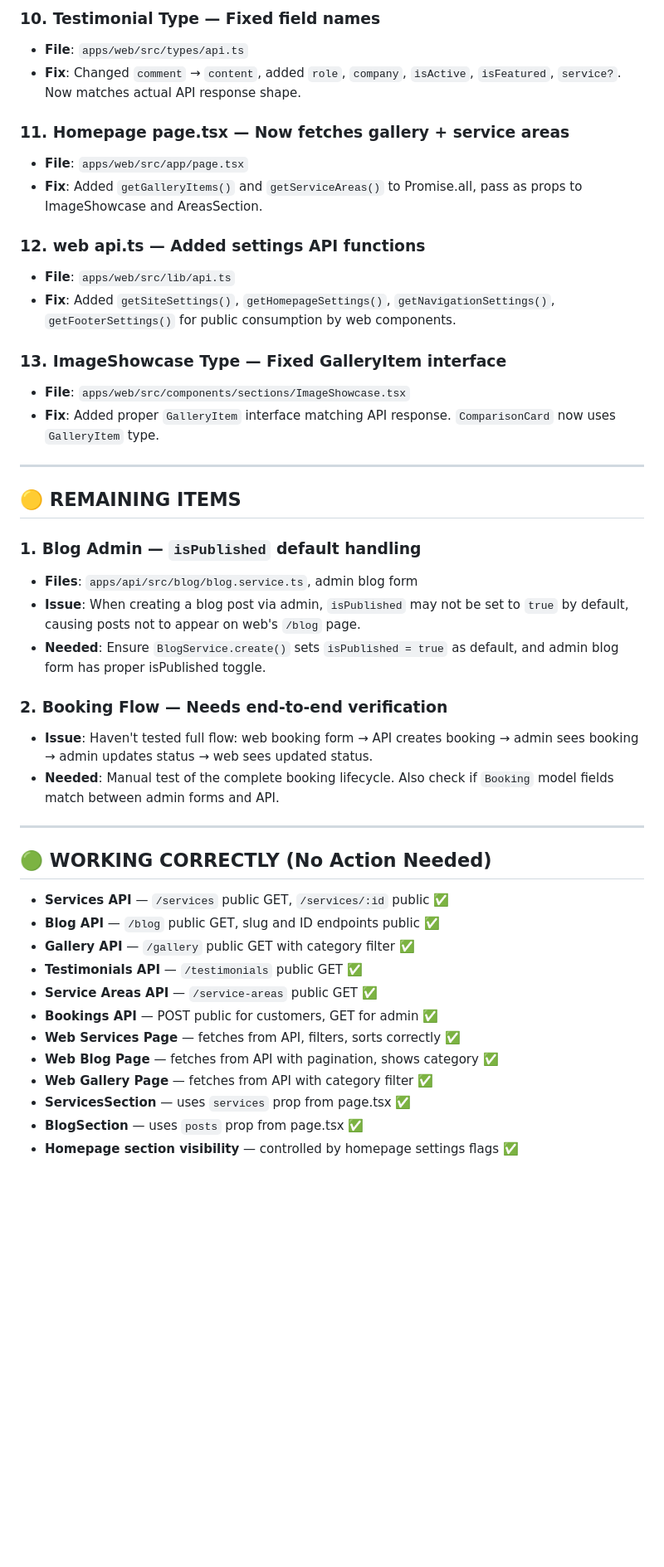
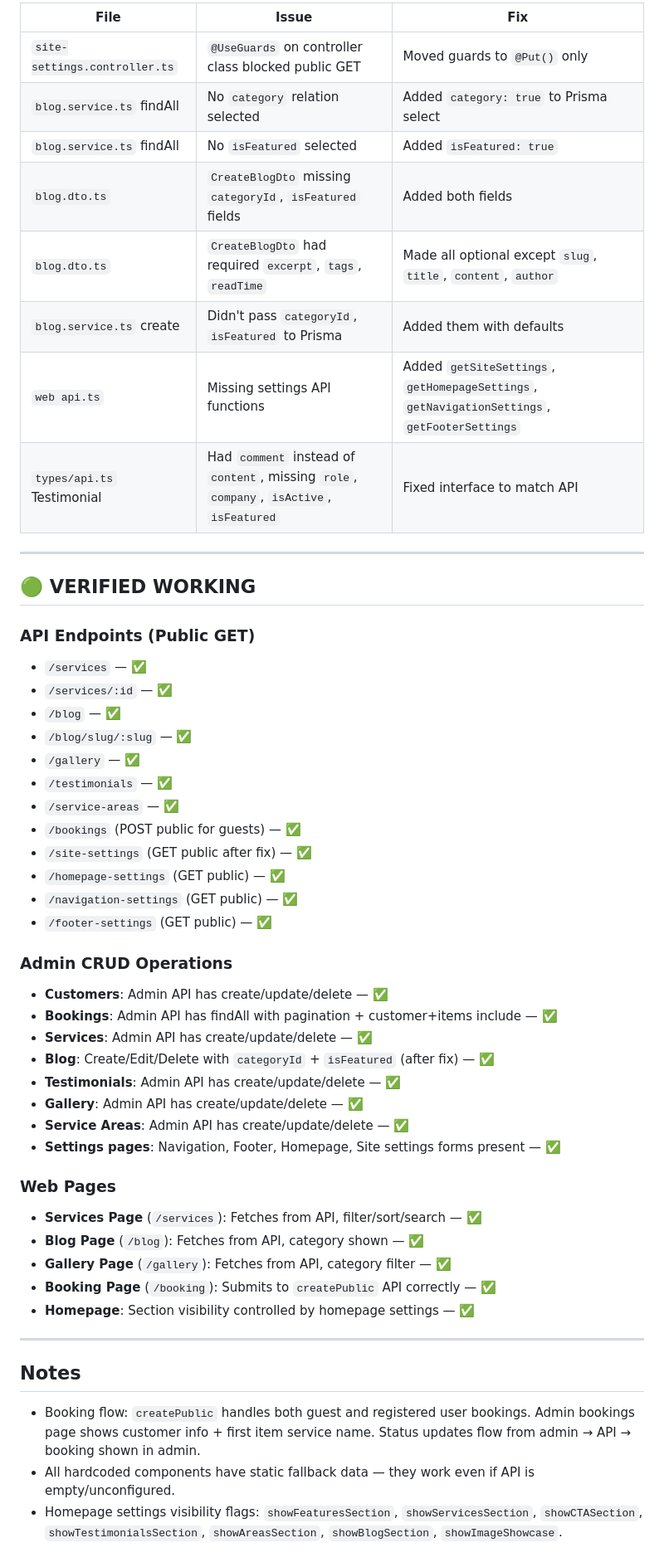
Before and after one commit to gelewog/ningclean, a Markdown page: audit-report.md, the part around one of its changes. Shown at 83% size. Drawn GitHub-style; blank space fills up the shorter version.

Commit message:
docs: update audit report final status

```diff
--- a/audit-report.md
+++ b/audit-report.md
@@ -51,45 +36,53 @@ Generated: 2026-04-06 | Updated: 2026-04-06 (post-fix commit af6bdb8)
-### 10. Testimonial Type — Fixed field names
-- **File**: `apps/web/src/types/api.ts`
-- **Fix**: Changed `comment` → `content`, added `role`, `company`, `isActive`, `isFeatured`, `service?`. Now matches actual API response shape.
-
-### 11. Homepage page.tsx — Now fetches gallery + service areas
-- **File**: `apps/web/src/app/page.tsx`
-- **Fix**: Added `getGalleryItems()` and `getServiceAreas()` to Promise.all, pass as props to ImageShowcase and AreasSection.
-
-### 12. web api.ts — Added settings API functions
-- **File**: `apps/web/src/lib/api.ts`
-- **Fix**: Added `getSiteSettings()`, `getHomepageSettings()`, `getNavigationSettings()`, `getFooterSettings()` for public consumption by web components.
-
-### 13. ImageShowcase Type — Fixed GalleryItem interface
-- **File**: `apps/web/src/components/sections/ImageShowcase.tsx`
-- **Fix**: Added proper `GalleryItem` interface matching API response. `ComparisonCard` now uses `GalleryItem` type.
+| File | Issue | Fix |
+|------|-------|-----|
+| `site-settings.controller.ts` | `@UseGuards` on controller class blocked public GET | Moved guards to `@Put()` only |
+| `blog.service.ts` findAll | No `category` relation selected | Added `category: true` to Prisma select |
+| `blog.service.ts` findAll | No `isFeatured` selected | Added `isFeatured: true` |
+| `blog.dto.ts` | `CreateBlogDto` missing `categoryId`, `isFeatured` fields | Added both fields |
+| `blog.dto.ts` | `CreateBlogDto` had required `excerpt`, `tags`, `readTime` | Made all optional except `slug`, `title`, `content`, `author` |
+| `blog.service.ts` create | Didn't pass `categoryId`, `isFeatured` to Prisma | Added them with defaults |
+| `web api.ts` | Missing settings API functions | Added `getSiteSettings`, `getHomepageSettings`, `getNavigationSettings`, `getFooterSettings` |
+| `types/api.ts` Testimonial | Had `comment` instead of `content`, missing `role`, `company`, `isActive`, `isFeatured` | Fixed interface to match API |
 
 ---
 
-## 🟡 REMAINING ITEMS
+## 🟢 VERIFIED WORKING
 
-### 1. Blog Admin — `isPublished` default handling
-- **Files**: `apps/api/src/blog/blog.service.ts`, admin blog form
-- **Issue**: When creating a blog post via admin, `isPublished` may not be set to `true` by default, causing posts not to appear on web's `/blog` page.
-- **Needed**: Ensure `BlogService.create()` sets `isPublished = true` as default, and admin blog form has proper isPublished toggle.
+### API Endpoints (Public GET)
+- `/services` — ✅
+- `/services/:id` — ✅
+- `/blog` — ✅
+- `/blog/slug/:slug` — ✅
+- `/gallery` — ✅
+- `/testimonials` — ✅
+- `/service-areas` — ✅
+- `/bookings` (POST public for guests) — ✅
+- `/site-settings` (GET public after fix) — ✅
+- `/homepage-settings` (GET public) — ✅
+- `/navigation-settings` (GET public) — ✅
+- `/footer-settings` (GET public) — ✅
 
-### 2. Booking Flow — Needs end-to-end verification
-- **Issue**: Haven't tested full flow: web booking form → API creates booking → admin sees booking → admin updates status → web sees updated status.
-- **Needed**: Manual test of the complete booking lifecycle. Also check if `Booking` model fields match between admin forms and API.
+### Admin CRUD Operations
+- **Customers**: Admin API has create/update/delete — ✅
+- **Bookings**: Admin API has findAll with pagination + customer+items include — ✅
+- **Services**: Admin API has create/update/delete — ✅
+- **Blog**: Create/Edit/Delete with `categoryId` + `isFeatured` (after fix) — ✅
+- **Testimonials**: Admin API has create/update/delete — ✅
+- **Gallery**: Admin API has create/update/delete — ✅
+- **Service Areas**: Admin API has create/update/delete — ✅
+- **Settings pages**: Navigation, Footer, Homepage, Site settings forms present — ✅
+
+### Web Pages
+- **Services Page** (`/services`): Fetches from API, filter/sort/search — ✅
+- **Blog Page** (`/blog`): Fetches from API, category shown — ✅
+- **Gallery Page** (`/gallery`): Fetches from API, category filter — ✅
+- **Booking Page** (`/booking`): Submits to `createPublic` API correctly — ✅
+- **Homepage**: Section visibility controlled by homepage settings — ✅
 
 ---
 
-## 🟢 WORKING CORRECTLY (No Action Needed)
+## Notes
 
-- **Services API** — `/services` public GET, `/services/:id` public ✅
-- **Blog API** — `/blog` public GET, slug and ID endpoints public ✅
-- **Gallery API** — `/gallery` public GET with category filter ✅
-- **Testimonials API** — `/testimonials` public GET ✅
-- **Service Areas API** — `/service-areas` public GET ✅
-- **Bookings API** — POST public for customers, GET for admin ✅
-- **Web Services Page** — fetches from API, filters, sorts correctly ✅
-- **Web Blog Page** — fetches from API with pagination, shows category ✅
-- **Web Gallery Page** — fetches from API with category filter ✅
-- **ServicesSection** — uses `services` prop from page.tsx ✅
-- **BlogSection** — uses `posts` prop from page.tsx ✅
-- **Homepage section visibility** — controlled by homepage settings flags ✅
+- Booking flow: `createPublic` handles both guest and registered user bookings. Admin bookings page shows customer info + first item service name. Status updates flow from admin → API → booking shown in admin.
+- All hardcoded components have static fallback data — they work even if API is empty/unconfigured.
+- Homepage settings visibility flags: `showFeaturesSection`, `showServicesSection`, `showCTASection`, `showTestimonialsSection`, `showAreasSection`, `showBlogSection`, `showImageShowcase`.
```
Also changed, not shown: other parts of audit-report.md (+20 -35 lines).
